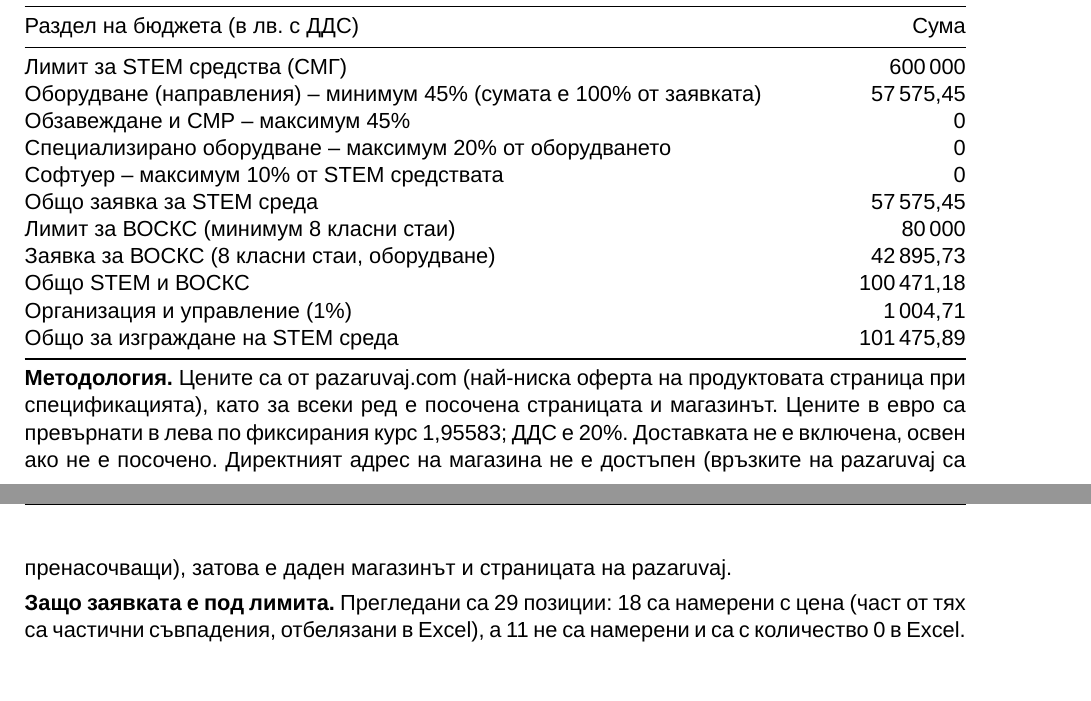
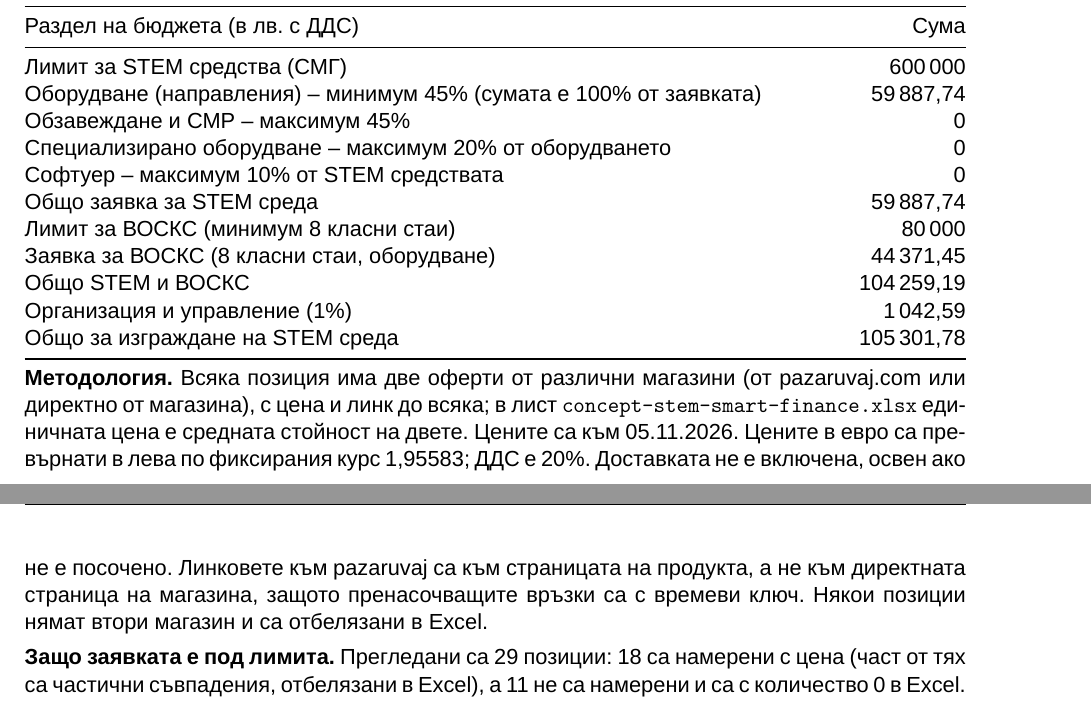
Before and after one commit to Alex-Tsvetanov/Project-Management, a LaTeX document (stem-project/solution/zadanie-stem-sreda.tex): two parts of pages 9 and 10 of 10, joined at a grey line, cut so that both start at the same text, the shorter picture padded with empty space. Compiled offline with XeLaTeX; a missing font is replaced by an installed copy or a similar font.

Commit message:
Budget workbook: two store offers per product, average price per item
- Each priced item has two store offers (store, link, price incl. VAT)
  in columns J-M; the unit price in F is the average of the two.
- Prices as read on 05.11.2026. Items with only one offer, and the
  Raspberry Pi / UT330TH without current offers, are noted in column I.
- Update totals in the assignment, deck and HTML: equipment 59 888 лв.,
  ВОСКС 44 371 лв. incl. VAT.

```diff
--- a/stem-project/solution/zadanie-stem-sreda.tex
+++ b/stem-project/solution/zadanie-stem-sreda.tex
@@ -371,20 +371,20 @@ AI интеграция (0{,}15) & 5 & 1 & 3 \\
 Раздел на бюджета (в лв. с ДДС) & Сума \\
 \midrule
 Лимит за STEM средства (СМГ) & 600\,000 \\
-Оборудване (направления) -- минимум 45\% (сумата е 100\% от заявката) & 57\,575{,}45 \\
+Оборудване (направления) -- минимум 45\% (сумата е 100\% от заявката) & 59\,887{,}74 \\
 Обзавеждане и СМР -- максимум 45\% & 0 \\
 Специализирано оборудване -- максимум 20\% от оборудването & 0 \\
 Софтуер -- максимум 10\% от STEM средствата & 0 \\
-Общо заявка за STEM среда & 57\,575{,}45 \\
+Общо заявка за STEM среда & 59\,887{,}74 \\
 Лимит за ВОСКС (минимум 8 класни стаи) & 80\,000 \\
-Заявка за ВОСКС (8 класни стаи, оборудване) & 42\,895{,}73 \\
-Общо STEM и ВОСКС & 100\,471{,}18 \\
-Организация и управление (1\%) & 1\,004{,}71 \\
-Общо за изграждане на STEM среда & 101\,475{,}89 \\
+Заявка за ВОСКС (8 класни стаи, оборудване) & 44\,371{,}45 \\
+Общо STEM и ВОСКС & 104\,259{,}19 \\
+Организация и управление (1\%) & 1\,042{,}59 \\
+Общо за изграждане на STEM среда & 105\,301{,}78 \\
 \bottomrule
 \end{tabularx}
 
-\textbf{Методология.} Цените са от pazaruvaj.com (най-ниска оферта на продуктовата страница при спецификацията), като за всеки ред е посочена страницата и магазинът. Цените в евро са превърнати в лева по фиксирания курс 1{,}95583; ДДС е 20\%. Доставката не е включена, освен ако не е посочено. Директният адрес на магазина не е достъпен (връзките на pazaruvaj са пренасочващи), затова е даден магазинът и страницата на pazaruvaj.
+\textbf{Методология.} Всяка позиция има две оферти от различни магазини (от pazaruvaj.com или директно от магазина), с цена и линк до всяка; в лист \texttt{concept-stem-smart-finance.xlsx} единичната цена е средната стойност на двете. Цените са към 05.11.2026. Цените в евро са превърнати в лева по фиксирания курс 1{,}95583; ДДС е 20\%. Доставката не е включена, освен ако не е посочено. Линковете към pazaruvaj са към страницата на продукта, а не към директната страница на магазина, защото пренасочващите връзки са с времеви ключ. Някои позиции нямат втори магазин и са отбелязани в Excel.
 
 \textbf{Защо заявката е под лимита.} Прегледани са 29 позиции: 18 са намерени с цена (част от тях са частични съвпадения, отбелязани в Excel), а 11 не са намерени и са с количество 0 в Excel. Обзавеждането и СМР не са включени, защото за тях няма оферта; без тях заявката не може да се сравни с 600\,000 лв. Преди подаване ще се добавят офертите за СМР и обзавеждане, като оборудването остава поне 45\% от общата сума. Липсващите AI ускорител, сензорни модули за pH и EC, смарт оранжерия, роботизирана ръка и учебен дрон също трябва да се намерят от други търговци.
 
```
Also changed, not shown: stem-project/solution/zadanie-stem-sreda.pdf, 3 other files.
